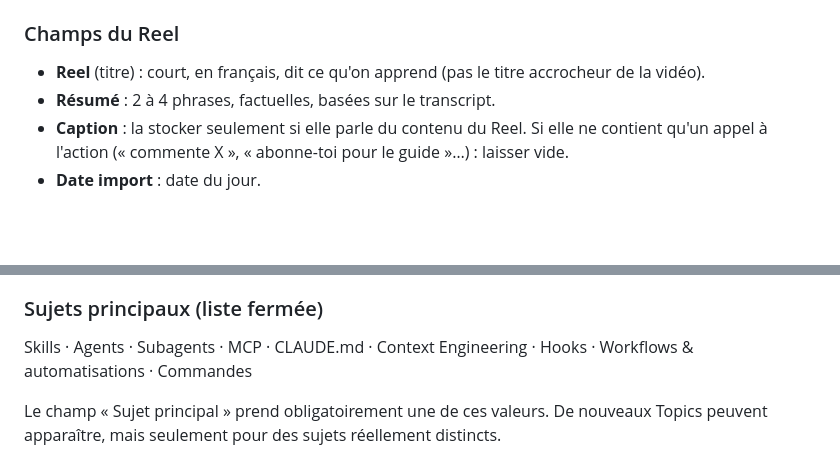
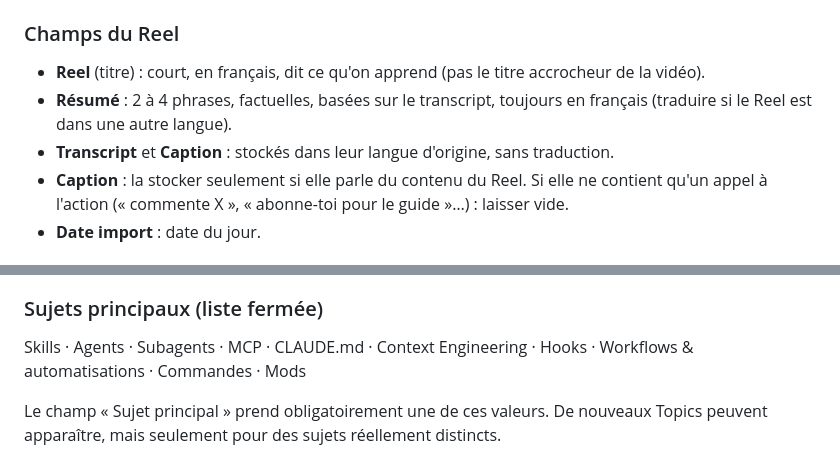
Before and after one commit to Tiphaine-dureau/claude-code-knowledge-base, a Markdown page: CLAUDE.md, 2 parts joined by grey strips. Drawn GitHub-style; blank space fills up the shorter version.

```diff
--- a/CLAUDE.md
+++ b/CLAUDE.md
@@ -61,7 +61,8 @@ En cas d'erreur en cours de route, laisser le Reel en `a traiter` plutôt que de
 ### Champs du Reel
 
 - **Reel** (titre) : court, en français, dit ce qu'on apprend (pas le titre accrocheur de la vidéo).
-- **Résumé** : 2 à 4 phrases, factuelles, basées sur le transcript.
+- **Résumé** : 2 à 4 phrases, factuelles, basées sur le transcript, toujours en français (traduire si le Reel est dans une autre langue).
+- **Transcript** et **Caption** : stockés dans leur langue d'origine, sans traduction.
 - **Caption** : la stocker seulement si elle parle du contenu du Reel. Si elle ne contient qu'un appel à l'action (« commente X », « abonne-toi pour le guide »…) : laisser vide.
 - **Date import** : date du jour.
 
@@ -132,7 +133,7 @@ Une seule colonne : `URL` (Title), où l'URL du Reel est collée telle quelle. A
 
 ### Sujets principaux (liste fermée)
 
-Skills · Agents · Subagents · MCP · CLAUDE.md · Context Engineering · Hooks · Workflows & automatisations · Commandes
+Skills · Agents · Subagents · MCP · CLAUDE.md · Context Engineering · Hooks · Workflows & automatisations · Commandes · Mods
 
 Le champ « Sujet principal » prend obligatoirement une de ces valeurs. De nouveaux Topics peuvent apparaître, mais seulement pour des sujets réellement distincts.
 
```
Also changed, not shown: Claude_Code_Knowledge_Base_V1.md (+10 -9 lines), 1 other file.
